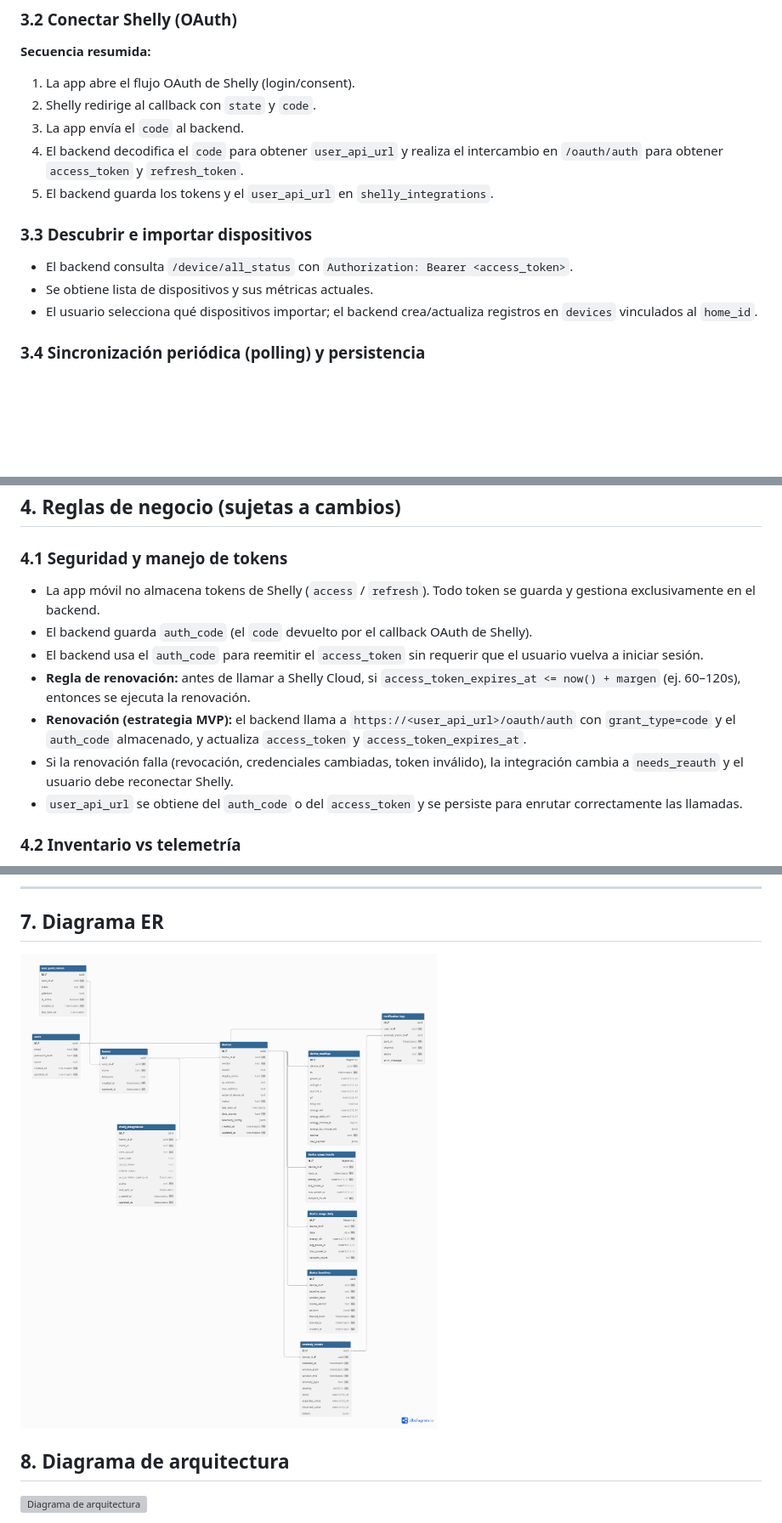
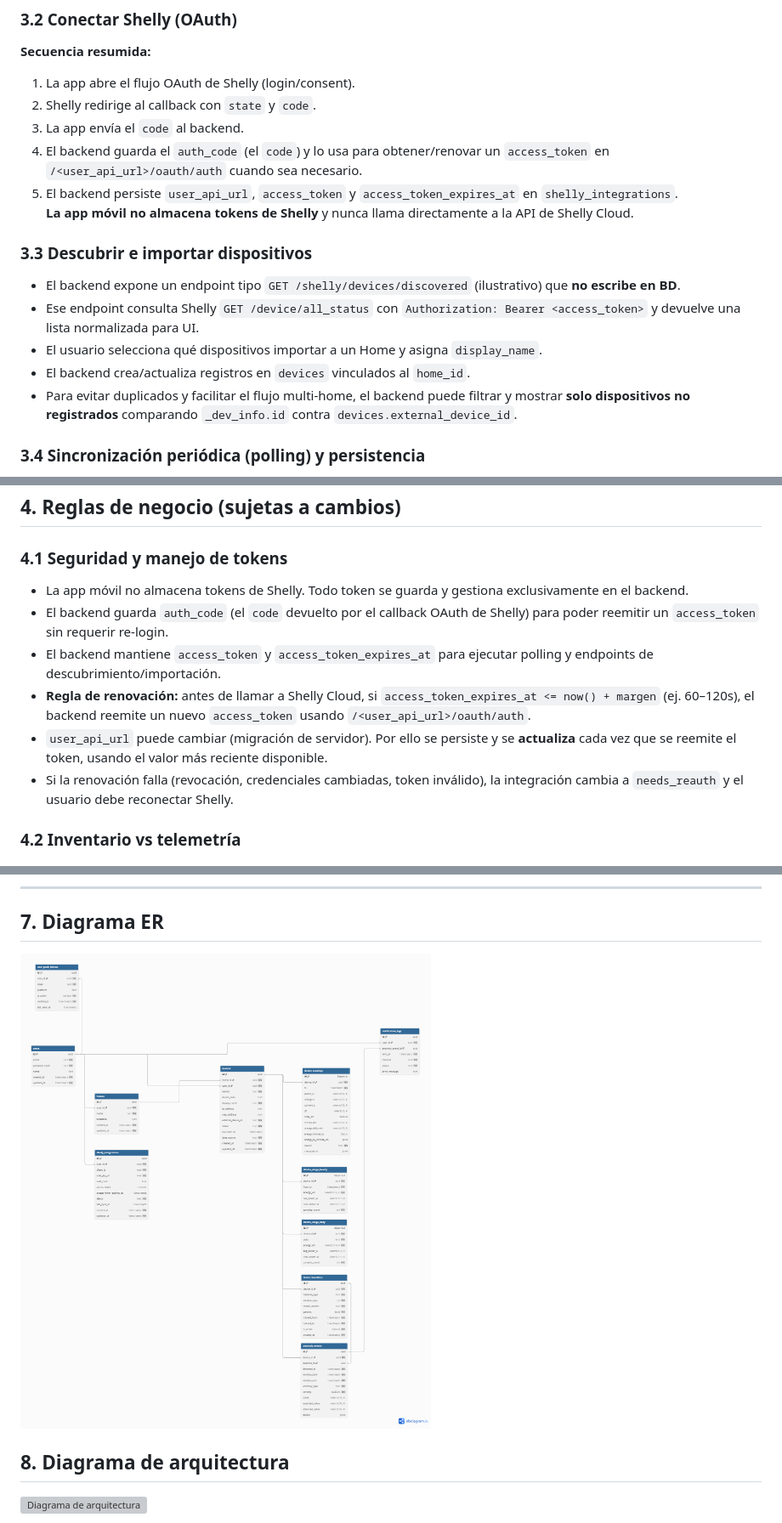
Before and after one commit to DiegoHdez54323/energy_sentinel_ai, a Markdown page: documentation/Energy_Sentinel_AI_Arquitectura_y_BD.md, 3 parts joined by grey strips. Shown at 85% size. GitHub-like rendering; pictures changed too: documentation/diagramas/DIAGRAMA_ER.png; blank space fills up the shorter version; grey boxes are pictures that could not be loaded.

Commit message:
documentacion y schema prisma actualizado

```diff
--- a/documentation/Energy_Sentinel_AI_Arquitectura_y_BD.md
+++ b/documentation/Energy_Sentinel_AI_Arquitectura_y_BD.md
@@ -42,14 +44,18 @@ Energy Sentinel AI es una aplicación móvil (React Native) orientada al monitor
 1. La app abre el flujo OAuth de Shelly (login/consent).
 2. Shelly redirige al callback con `state` y `code`.
 3. La app envía el `code` al backend.
-4. El backend decodifica el `code` para obtener `user_api_url` y realiza el intercambio en `/oauth/auth` para obtener `access_token` y `refresh_token`.
-5. El backend guarda los tokens y el `user_api_url` en `shelly_integrations`.
+4. El backend guarda el `auth_code` (el `code`) y lo usa para obtener/renovar un `access_token` en `/<user_api_url>/oauth/auth` cuando sea necesario.
+5. El backend persiste `user_api_url`, `access_token` y `access_token_expires_at` en `shelly_integrations`.
+   **La app móvil no almacena tokens de Shelly** y nunca llama directamente a la API de Shelly Cloud.
 
 ### 3.3 Descubrir e importar dispositivos
 
-- El backend consulta `/device/all_status` con `Authorization: Bearer <access_token>`.
-- Se obtiene lista de dispositivos y sus métricas actuales.
-- El usuario selecciona qué dispositivos importar; el backend crea/actualiza registros en `devices` vinculados al `home_id`.
+- El backend expone un endpoint tipo `GET /shelly/devices/discovered` (ilustrativo) que **no escribe en BD**.
+- Ese endpoint consulta Shelly `GET /device/all_status` con `Authorization: Bearer <access_token>` y devuelve una lista normalizada para UI.
+- El usuario selecciona qué dispositivos importar a un Home y asigna `display_name`.
+- El backend crea/actualiza registros en `devices` vinculados al `home_id`.
+- Para evitar duplicados y facilitar el flujo multi-home, el backend puede filtrar y mostrar **solo dispositivos no registrados** comparando `_dev_info.id` contra `devices.external_device_id`.
+
 
 ### 3.4 Sincronización periódica (polling) y persistencia
 
@@ -72,13 +78,13 @@ Energy Sentinel AI es una aplicación móvil (React Native) orientada al monitor
 
 ### 4.1 Seguridad y manejo de tokens
 
-- La app móvil no almacena tokens de Shelly (`access` / `refresh`). Todo token se guarda y gestiona exclusivamente en el backend.
-- El backend guarda `auth_code` (el `code` devuelto por el callback OAuth de Shelly).
-- El backend usa el `auth_code` para reemitir el `access_token` sin requerir que el usuario vuelva a iniciar sesión.
-- **Regla de renovación:** antes de llamar a Shelly Cloud, si `access_token_expires_at <= now() + margen` (ej. 60–120s), entonces se ejecuta la renovación.
-- **Renovación (estrategia MVP):** el backend llama a `https://<user_api_url>/oauth/auth` con `grant_type=code` y el `auth_code` almacenado, y actualiza `access_token` y `access_token_expires_at`.
+- La app móvil no almacena tokens de Shelly. Todo token se guarda y gestiona exclusivamente en el backend.
+- El backend guarda `auth_code` (el `code` devuelto por el callback OAuth de Shelly) para poder reemitir un `access_token` sin requerir re-login.
+- El backend mantiene `access_token` y `access_token_expires_at` para ejecutar polling y endpoints de descubrimiento/importación.
+- **Regla de renovación:** antes de llamar a Shelly Cloud, si `access_token_expires_at <= now() + margen` (ej. 60–120s), el backend reemite un nuevo `access_token` usando `/<user_api_url>/oauth/auth`.
+- `user_api_url` puede cambiar (migración de servidor). Por ello se persiste y se **actualiza** cada vez que se reemite el token, usando el valor más reciente disponible.
 - Si la renovación falla (revocación, credenciales cambiadas, token inválido), la integración cambia a `needs_reauth` y el usuario debe reconectar Shelly.
-- `user_api_url` se obtiene del `auth_code` o del `access_token` y se persiste para enrutar correctamente las llamadas.
+
 
 ### 4.2 Inventario vs telemetría
 
```
Also changed, not shown: other parts of documentation/Energy_Sentinel_AI_Arquitectura_y_BD.md (+13 -7 lines), documentation/Energy_Sentinel_Backend_Estructura_Modular_TS.md (+11 -6 lines), 2 other files.
